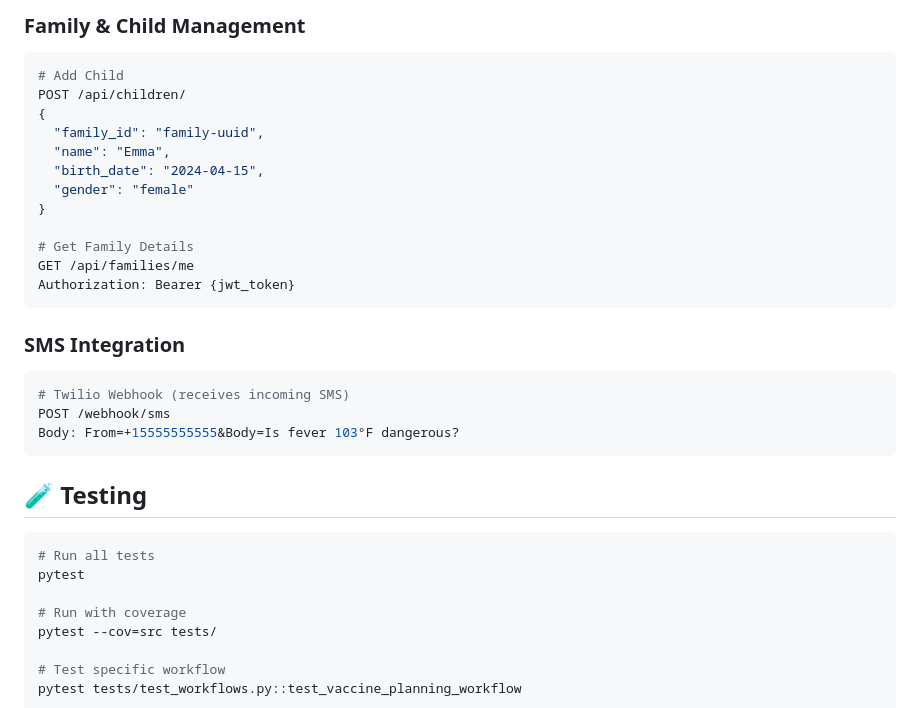
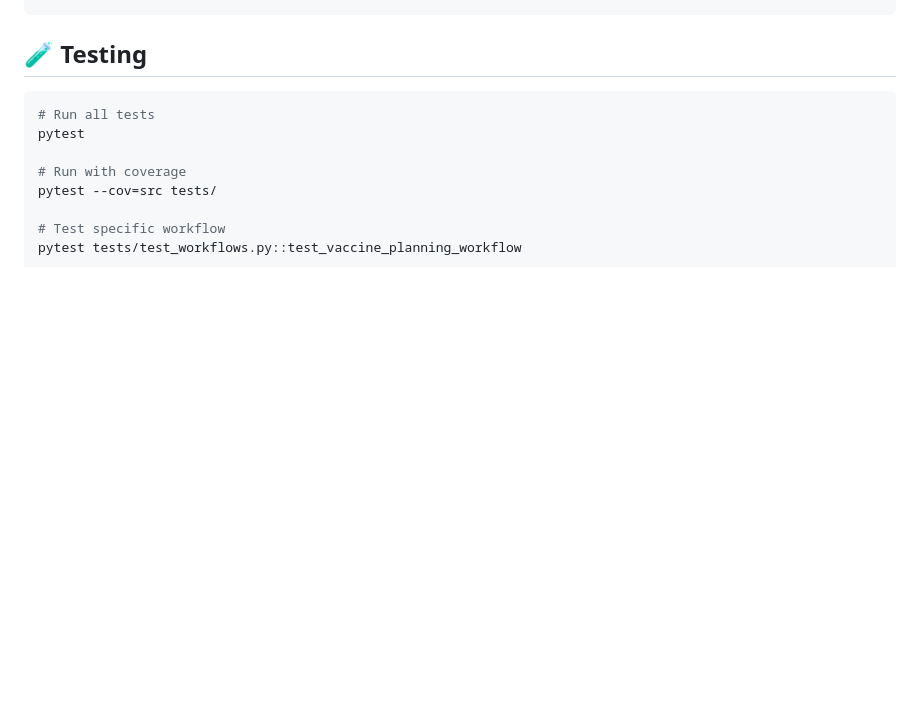
Before and after one commit to skidx64/coo-ai-agent, a Markdown page: README.md, the part around one of its changes. Rendered like a GitHub page; blank space fills up the shorter version.

````diff
--- a/README.md
+++ b/README.md
@@ -377,28 +244,3 @@ POST /api/workflows/preschool
-### Family & Child Management
-
-```bash
-# Add Child
-POST /api/children/
-{
-  "family_id": "family-uuid",
-  "name": "Emma",
-  "birth_date": "2024-04-15",
-  "gender": "female"
-}
-
-# Get Family Details
-GET /api/families/me
-Authorization: Bearer {jwt_token}
-```
-
-### SMS Integration
-
-```bash
-# Twilio Webhook (receives incoming SMS)
-POST /webhook/sms
-Body: From=+15555555555&Body=Is fever 103°F dangerous?
-```
-
 ## 🧪 Testing
 
 ```bash
````
Also changed, not shown: other parts of README.md (+0 -133 lines).
